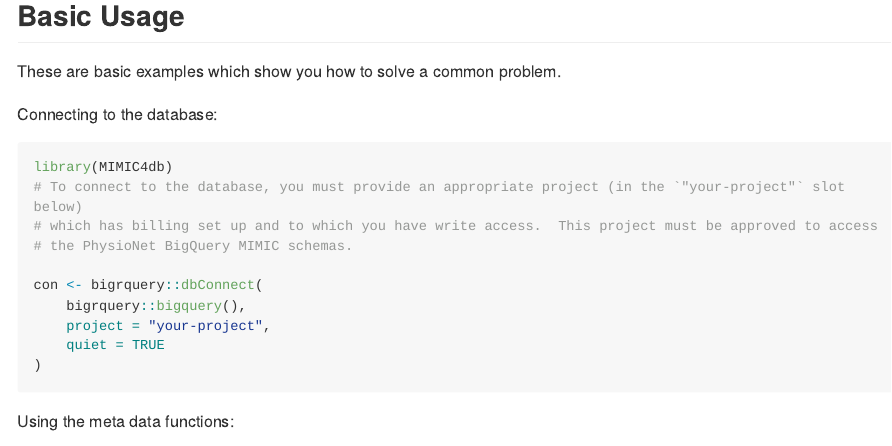
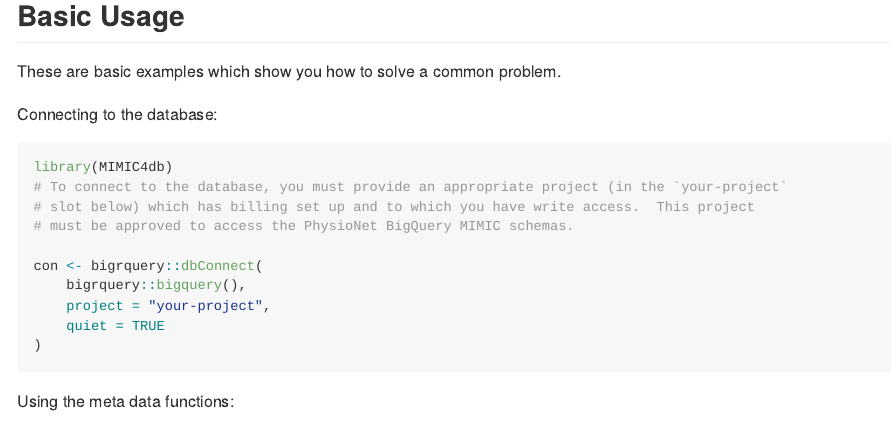
Before and after one commit to hdshea/MIMIC4db, an R Markdown document (README.Rmd): the page in a window 1100 px wide, from 510 px down. Rendered offline with R 4.5, knitr and Pandoc, with nearby package versions; some code elsewhere in the file could not run offline; long lines of code are wrapped; common packages that the code uses without loading them are loaded.

Commit message:
nit picking README format

````diff
--- a/README.Rmd
+++ b/README.Rmd
@@ -53,9 +53,9 @@ con <- bigrquery::dbConnect(
 
 ```{r pre_connect, include=TRUE, eval=FALSE}
 library(MIMIC4db)
-# To connect to the database, you must provide an appropriate project (in the `"your-project"` slot below)
-# which has billing set up and to which you have write access.  This project must be approved to access
-# the PhysioNet BigQuery MIMIC schemas.
+# To connect to the database, you must provide an appropriate project (in the `your-project`
+# slot below) which has billing set up and to which you have write access.  This project
+# must be approved to access the PhysioNet BigQuery MIMIC schemas.
 
 con <- bigrquery::dbConnect(
     bigrquery::bigquery(),
````
Also changed, not shown: README.md, README.Rmd (3 more changed lines).
